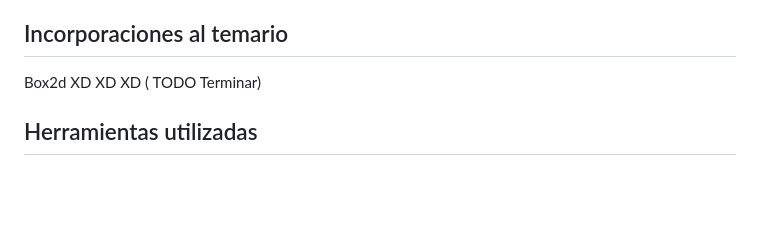
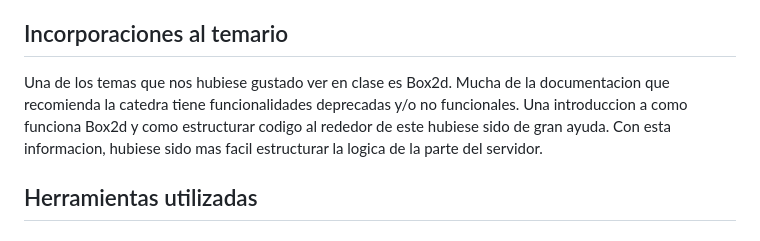
Before and after one commit to Los-Socketes/Worms, a Markdown page: documentacion/ManualDelProyecto.md, the part around the change. GitHub-like rendering; blank space fills up the shorter version.

Commit message:
Anado ayuda box2d
Signed-off-by: Tomas Fabrizio Orsi <torsi@fi.uba.ar>

```diff
--- a/documentacion/ManualDelProyecto.md
+++ b/documentacion/ManualDelProyecto.md
@@ -60,7 +60,8 @@ Se hizo la entrega final con provisiones de vida, municiones y trampa donde dent
 
 
 ## Incorporaciones al temario
-Box2d XD XD XD ( TODO Terminar)
+Una de los temas que nos hubiese gustado ver en clase es Box2d. Mucha de la documentacion que recomienda la catedra tiene funcionalidades deprecadas y/o no funcionales.
+Una introduccion a como funciona Box2d y como estructurar codigo al rededor de este hubiese sido de gran ayuda. Con esta informacion, hubiese sido mas facil estructurar la logica de la parte del servidor.
 
 ## Herramientas utilizadas
 ### IDEs
```
